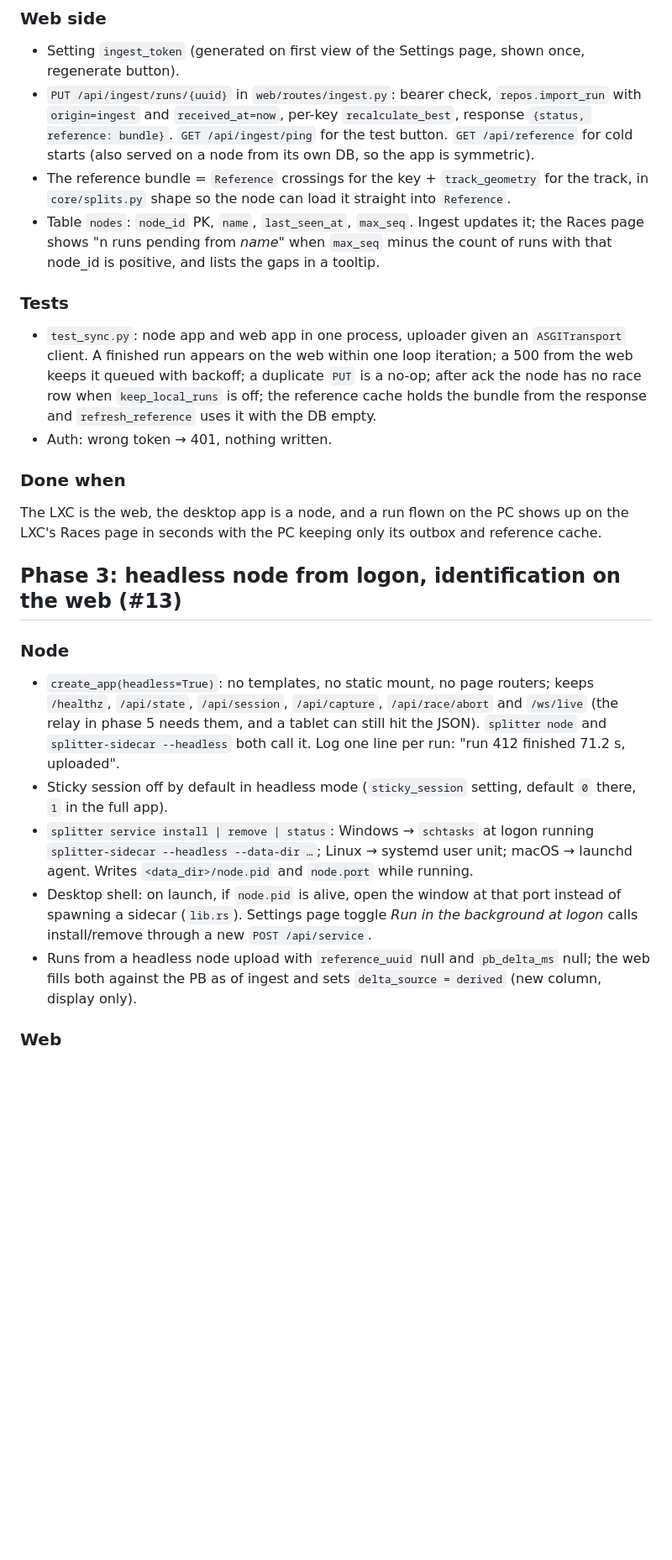
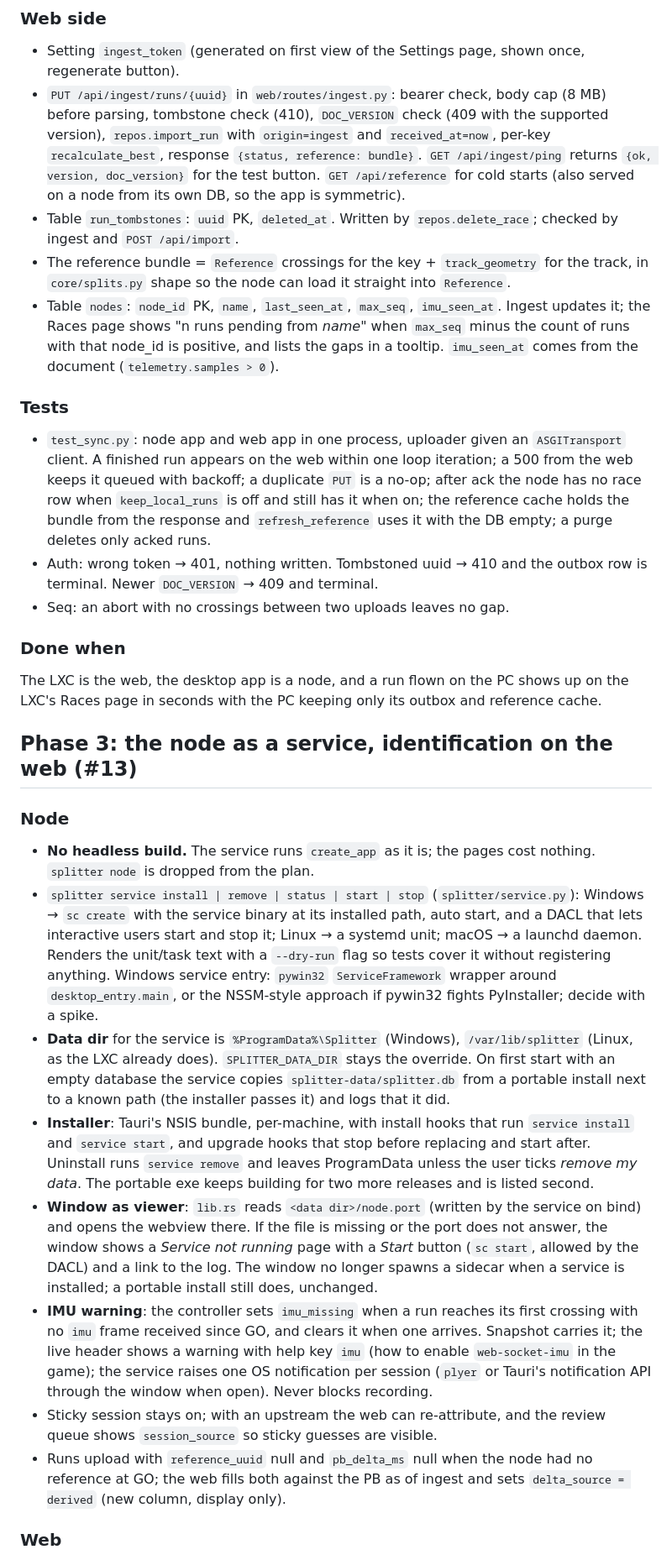
Before and after one commit to ryan-johnson2/splitter, a Markdown page: docs/sync-plan.md, the part around one of its changes. Shown at 84% size. Drawn GitHub-style; blank space fills up the shorter version.

```diff
--- a/docs/sync-plan.md
+++ b/docs/sync-plan.md
@@ -148,17 +175,23 @@ and appears there as a PB with its flight path, with no network code yet.
 - Setting `ingest_token` (generated on first view of the Settings page,
   shown once, regenerate button).
 - `PUT /api/ingest/runs/{uuid}` in `web/routes/ingest.py`: bearer check,
-  `repos.import_run` with `origin=ingest` and `received_at=now`, per-key
-  `recalculate_best`, response `{status, reference: bundle}`.
-  `GET /api/ingest/ping` for the test button. `GET /api/reference` for cold
-  starts (also served on a node from its own DB, so the app is symmetric).
+  body cap (8 MB) before parsing, tombstone check (410), `DOC_VERSION`
+  check (409 with the supported version), `repos.import_run` with
+  `origin=ingest` and `received_at=now`, per-key `recalculate_best`,
+  response `{status, reference: bundle}`. `GET /api/ingest/ping` returns
+  `{ok, version, doc_version}` for the test button. `GET /api/reference`
+  for cold starts (also served on a node from its own DB, so the app is
+  symmetric).
+- Table `run_tombstones`: `uuid` PK, `deleted_at`. Written by
+  `repos.delete_race`; checked by ingest and `POST /api/import`.
 - The reference bundle = `Reference` crossings for the key + `track_geometry`
   for the track, in `core/splits.py` shape so the node can load it straight
   into `Reference`.
-- Table `nodes`: `node_id` PK, `name`, `last_seen_at`, `max_seq`. Ingest
-  updates it; the Races page shows "n runs pending from *name*" when
-  `max_seq` minus the count of runs with that node_id is positive, and lists
-  the gaps in a tooltip.
+- Table `nodes`: `node_id` PK, `name`, `last_seen_at`, `max_seq`,
+  `imu_seen_at`. Ingest updates it; the Races page shows "n runs pending
+  from *name*" when `max_seq` minus the count of runs with that node_id is
+  positive, and lists the gaps in a tooltip. `imu_seen_at` comes from the
+  document (`telemetry.samples > 0`).
 
 ### Tests
 
@@ -166,9 +199,12 @@ and appears there as a PB with its flight path, with no network code yet.
   `ASGITransport` client. A finished run appears on the web within one loop
   iteration; a 500 from the web keeps it queued with backoff; a duplicate
   `PUT` is a no-op; after ack the node has no race row when
-  `keep_local_runs` is off; the reference cache holds the bundle from the
-  response and `refresh_reference` uses it with the DB empty.
-- Auth: wrong token → 401, nothing written.
+  `keep_local_runs` is off and still has it when on; the reference cache
+  holds the bundle from the response and `refresh_reference` uses it with
+  the DB empty; a purge deletes only acked runs.
+- Auth: wrong token → 401, nothing written. Tombstoned uuid → 410 and the
+  outbox row is terminal. Newer `DOC_VERSION` → 409 and terminal.
+- Seq: an abort with no crossings between two uploads leaves no gap.
 
 ### Done when
 
@@ -176,29 +212,47 @@ The LXC is the web, the desktop app is a node, and a run flown on the PC
 shows up on the LXC's Races page in seconds with the PC keeping only its
 outbox and reference cache.
 
-## Phase 3: headless node from logon, identification on the web (#13)
+## Phase 3: the node as a service, identification on the web (#13)
 
 ### Node
 
-- `create_app(headless=True)`: no templates, no static mount, no page
-  routers; keeps `/healthz`, `/api/state`, `/api/session`, `/api/capture`,
-  `/api/race/abort` and `/ws/live` (the relay in phase 5 needs them, and a
-  tablet can still hit the JSON). `splitter node` and `splitter-sidecar
-  --headless` both call it. Log one line per run: "run 412 finished 71.2 s,
-  uploaded".
-- Sticky session off by default in headless mode (`sticky_session` setting,
-  default `0` there, `1` in the full app).
-- `splitter service install | remove | status`: Windows → `schtasks` at
-  logon running `splitter-sidecar --headless --data-dir …`; Linux → systemd
-  user unit; macOS → launchd agent. Writes `<data_dir>/node.pid` and
-  `node.port` while running.
-- Desktop shell: on launch, if `node.pid` is alive, open the window at that
-  port instead of spawning a sidecar (`lib.rs`). Settings page toggle *Run in
-  the background at logon* calls install/remove through a new
-  `POST /api/service`.
-- Runs from a headless node upload with `reference_uuid` null and
-  `pb_delta_ms` null; the web fills both against the PB as of ingest and
-  sets `delta_source = derived` (new column, display only).
+- **No headless build.** The service runs `create_app` as it is; the pages
+  cost nothing. `splitter node` is dropped from the plan.
+- `splitter service install | remove | status | start | stop`
+  (`splitter/service.py`): Windows → `sc create` with the service binary at
+  its installed path, auto start, and a DACL that lets interactive users
+  start and stop it; Linux → a systemd unit; macOS → a launchd daemon.
+  Renders the unit/task text with a `--dry-run` flag so tests cover it
+  without registering anything. Windows service entry: `pywin32`
+  `ServiceFramework` wrapper around `desktop_entry.main`, or the NSSM-style
+  approach if pywin32 fights PyInstaller; decide with a spike.
+- **Data dir** for the service is `%ProgramData%\Splitter` (Windows),
+  `/var/lib/splitter` (Linux, as the LXC already does). `SPLITTER_DATA_DIR`
+  stays the override. On first start with an empty database the service
+  copies `splitter-data/splitter.db` from a portable install next to a
+  known path (the installer passes it) and logs that it did.
+- **Installer**: Tauri's NSIS bundle, per-machine, with install hooks that
+  run `service install` and `service start`, and upgrade hooks that stop
+  before replacing and start after. Uninstall runs `service remove` and
+  leaves ProgramData unless the user ticks *remove my data*. The portable
+  exe keeps building for two more releases and is listed second.
+- **Window as viewer**: `lib.rs` reads `<data dir>/node.port` (written by
+  the service on bind) and opens the webview there. If the file is missing
+  or the port does not answer, the window shows a *Service not running*
+  page with a *Start* button (`sc start`, allowed by the DACL) and a link to
+  the log. The window no longer spawns a sidecar when a service is
+  installed; a portable install still does, unchanged.
+- **IMU warning**: the controller sets `imu_missing` when a run reaches its
+  first crossing with no `imu` frame received since GO, and clears it when
+  one arrives. Snapshot carries it; the live header shows a warning with
+  help key `imu` (how to enable `web-socket-imu` in the game); the service
+  raises one OS notification per session (`plyer` or Tauri's notification
+  API through the window when open). Never blocks recording.
+- Sticky session stays on; with an upstream the web can re-attribute, and
+  the review queue shows `session_source` so sticky guesses are visible.
+- Runs upload with `reference_uuid` null and `pb_delta_ms` null when the
+  node had no reference at GO; the web fills both against the PB as of
+  ingest and sets `delta_source = derived` (new column, display only).
 
 ### Web
 
```
Also changed, not shown: other parts of docs/sync-plan.md (+96 -58 lines), docs/sync-design.md (+49 -36 lines).
